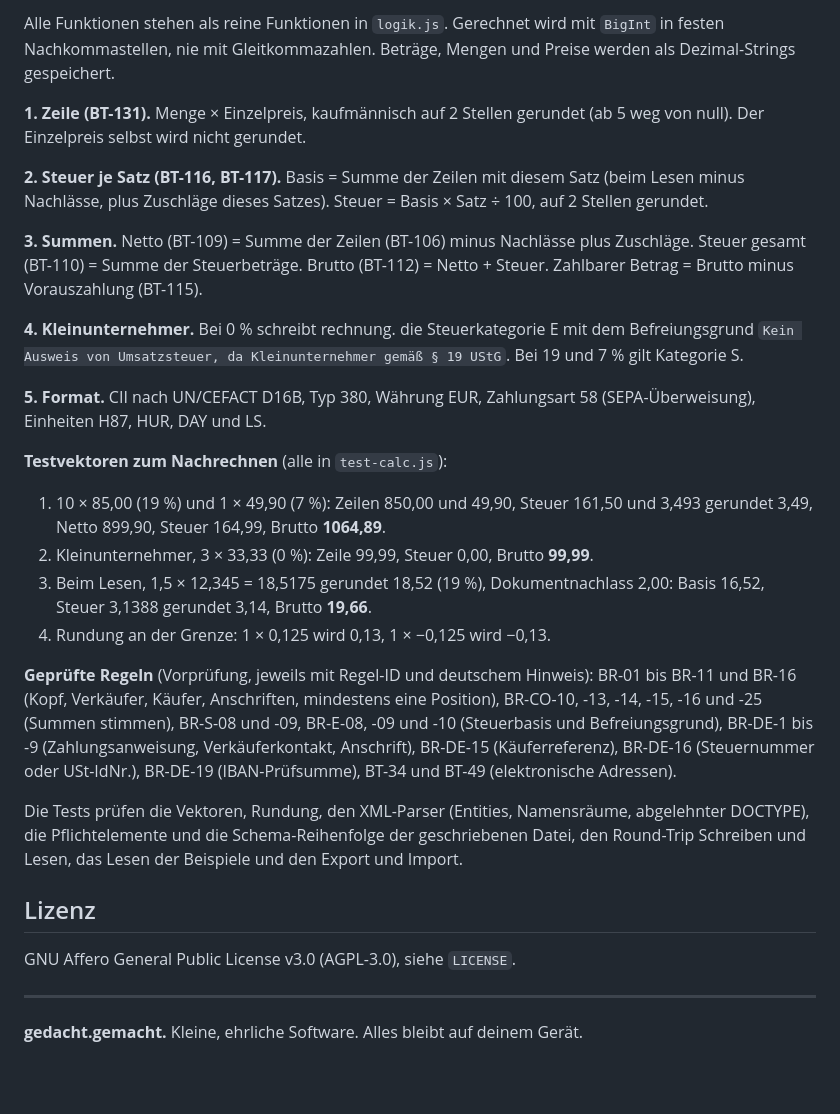
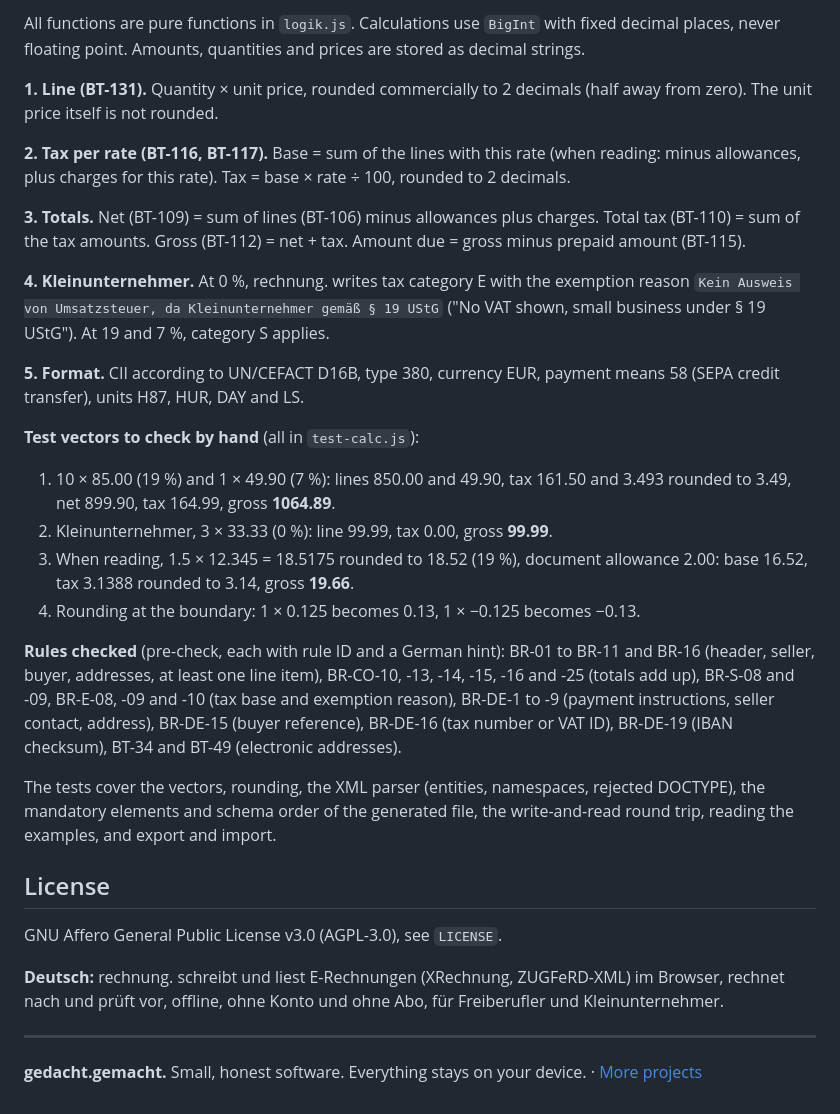
Before and after one commit to gedachtgemacht/rechnung, a Markdown page: README.md, the part around one of its changes. Rendered like a GitHub page; blank space fills up the shorter version.

Commit message:
README in English, easier to find
Co-Authored-By: Claude Opus 5.5 <noreply@anthropic.com>

```diff
--- a/README.md
+++ b/README.md
@@ -79,31 +85,33 @@ node --test
 
-Alle Funktionen stehen als reine Funktionen in `logik.js`. Gerechnet wird mit `BigInt` in festen Nachkommastellen, nie mit Gleitkommazahlen. Beträge, Mengen und Preise werden als Dezimal-Strings gespeichert.
+All functions are pure functions in `logik.js`. Calculations use `BigInt` with fixed decimal places, never floating point. Amounts, quantities and prices are stored as decimal strings.
 
-**1. Zeile (BT-131).** Menge × Einzelpreis, kaufmännisch auf 2 Stellen gerundet (ab 5 weg von null). Der Einzelpreis selbst wird nicht gerundet.
+**1. Line (BT-131).** Quantity × unit price, rounded commercially to 2 decimals (half away from zero). The unit price itself is not rounded.
 
-**2. Steuer je Satz (BT-116, BT-117).** Basis = Summe der Zeilen mit diesem Satz (beim Lesen minus Nachlässe, plus Zuschläge dieses Satzes). Steuer = Basis × Satz ÷ 100, auf 2 Stellen gerundet.
+**2. Tax per rate (BT-116, BT-117).** Base = sum of the lines with this rate (when reading: minus allowances, plus charges for this rate). Tax = base × rate ÷ 100, rounded to 2 decimals.
 
-**3. Summen.** Netto (BT-109) = Summe der Zeilen (BT-106) minus Nachlässe plus Zuschläge. Steuer gesamt (BT-110) = Summe der Steuerbeträge. Brutto (BT-112) = Netto + Steuer. Zahlbarer Betrag = Brutto minus Vorauszahlung (BT-115).
+**3. Totals.** Net (BT-109) = sum of lines (BT-106) minus allowances plus charges. Total tax (BT-110) = sum of the tax amounts. Gross (BT-112) = net + tax. Amount due = gross minus prepaid amount (BT-115).
 
-**4. Kleinunternehmer.** Bei 0 % schreibt rechnung. die Steuerkategorie E mit dem Befreiungsgrund `Kein Ausweis von Umsatzsteuer, da Kleinunternehmer gemäß § 19 UStG`. Bei 19 und 7 % gilt Kategorie S.
+**4. Kleinunternehmer.** At 0 %, rechnung. writes tax category E with the exemption reason `Kein Ausweis von Umsatzsteuer, da Kleinunternehmer gemäß § 19 UStG` ("No VAT shown, small business under § 19 UStG"). At 19 and 7 %, category S applies.
 
-**5. Format.** CII nach UN/CEFACT D16B, Typ 380, Währung EUR, Zahlungsart 58 (SEPA-Überweisung), Einheiten H87, HUR, DAY und LS.
+**5. Format.** CII according to UN/CEFACT D16B, type 380, currency EUR, payment means 58 (SEPA credit transfer), units H87, HUR, DAY and LS.
 
-**Testvektoren zum Nachrechnen** (alle in `test-calc.js`):
+**Test vectors to check by hand** (all in `test-calc.js`):
 
-1. 10 × 85,00 (19 %) und 1 × 49,90 (7 %): Zeilen 850,00 und 49,90, Steuer 161,50 und 3,493 gerundet 3,49, Netto 899,90, Steuer 164,99, Brutto **1064,89**.
-2. Kleinunternehmer, 3 × 33,33 (0 %): Zeile 99,99, Steuer 0,00, Brutto **99,99**.
-3. Beim Lesen, 1,5 × 12,345 = 18,5175 gerundet 18,52 (19 %), Dokumentnachlass 2,00: Basis 16,52, Steuer 3,1388 gerundet 3,14, Brutto **19,66**.
-4. Rundung an der Grenze: 1 × 0,125 wird 0,13, 1 × −0,125 wird −0,13.
+1. 10 × 85.00 (19 %) and 1 × 49.90 (7 %): lines 850.00 and 49.90, tax 161.50 and 3.493 rounded to 3.49, net 899.90, tax 164.99, gross **1064.89**.
+2. Kleinunternehmer, 3 × 33.33 (0 %): line 99.99, tax 0.00, gross **99.99**.
+3. When reading, 1.5 × 12.345 = 18.5175 rounded to 18.52 (19 %), document allowance 2.00: base 16.52, tax 3.1388 rounded to 3.14, gross **19.66**.
+4. Rounding at the boundary: 1 × 0.125 becomes 0.13, 1 × −0.125 becomes −0.13.
 
-**Geprüfte Regeln** (Vorprüfung, jeweils mit Regel-ID und deutschem Hinweis): BR-01 bis BR-11 und BR-16 (Kopf, Verkäufer, Käufer, Anschriften, mindestens eine Position), BR-CO-10, -13, -14, -15, -16 und -25 (Summen stimmen), BR-S-08 und -09, BR-E-08, -09 und -10 (Steuerbasis und Befreiungsgrund), BR-DE-1 bis -9 (Zahlungsanweisung, Verkäuferkontakt, Anschrift), BR-DE-15 (Käuferreferenz), BR-DE-16 (Steuernummer oder USt-IdNr.), BR-DE-19 (IBAN-Prüfsumme), BT-34 und BT-49 (elektronische Adressen).
+**Rules checked** (pre-check, each with rule ID and a German hint): BR-01 to BR-11 and BR-16 (header, seller, buyer, addresses, at least one line item), BR-CO-10, -13, -14, -15, -16 and -25 (totals add up), BR-S-08 and -09, BR-E-08, -09 and -10 (tax base and exemption reason), BR-DE-1 to -9 (payment instructions, seller contact, address), BR-DE-15 (buyer reference), BR-DE-16 (tax number or VAT ID), BR-DE-19 (IBAN checksum), BT-34 and BT-49 (electronic addresses).
 
-Die Tests prüfen die Vektoren, Rundung, den XML-Parser (Entities, Namensräume, abgelehnter DOCTYPE), die Pflichtelemente und die Schema-Reihenfolge der geschriebenen Datei, den Round-Trip Schreiben und Lesen, das Lesen der Beispiele und den Export und Import.
+The tests cover the vectors, rounding, the XML parser (entities, namespaces, rejected DOCTYPE), the mandatory elements and schema order of the generated file, the write-and-read round trip, reading the examples, and export and import.
 
-## Lizenz
+## License
 
-GNU Affero General Public License v3.0 (AGPL-3.0), siehe `LICENSE`.
+GNU Affero General Public License v3.0 (AGPL-3.0), see `LICENSE`.
+
+**Deutsch:** rechnung. schreibt und liest E-Rechnungen (XRechnung, ZUGFeRD-XML) im Browser, rechnet nach und prüft vor, offline, ohne Konto und ohne Abo, für Freiberufler und Kleinunternehmer.
 
 ---
 
-**gedacht.gemacht.** Kleine, ehrliche Software. Alles bleibt auf deinem Gerät.
+**gedacht.gemacht.** Small, honest software. Everything stays on your device. · [More projects](https://github.com/gedachtgemacht)
```
Also changed, not shown: other parts of README.md (+48 -42 lines).
